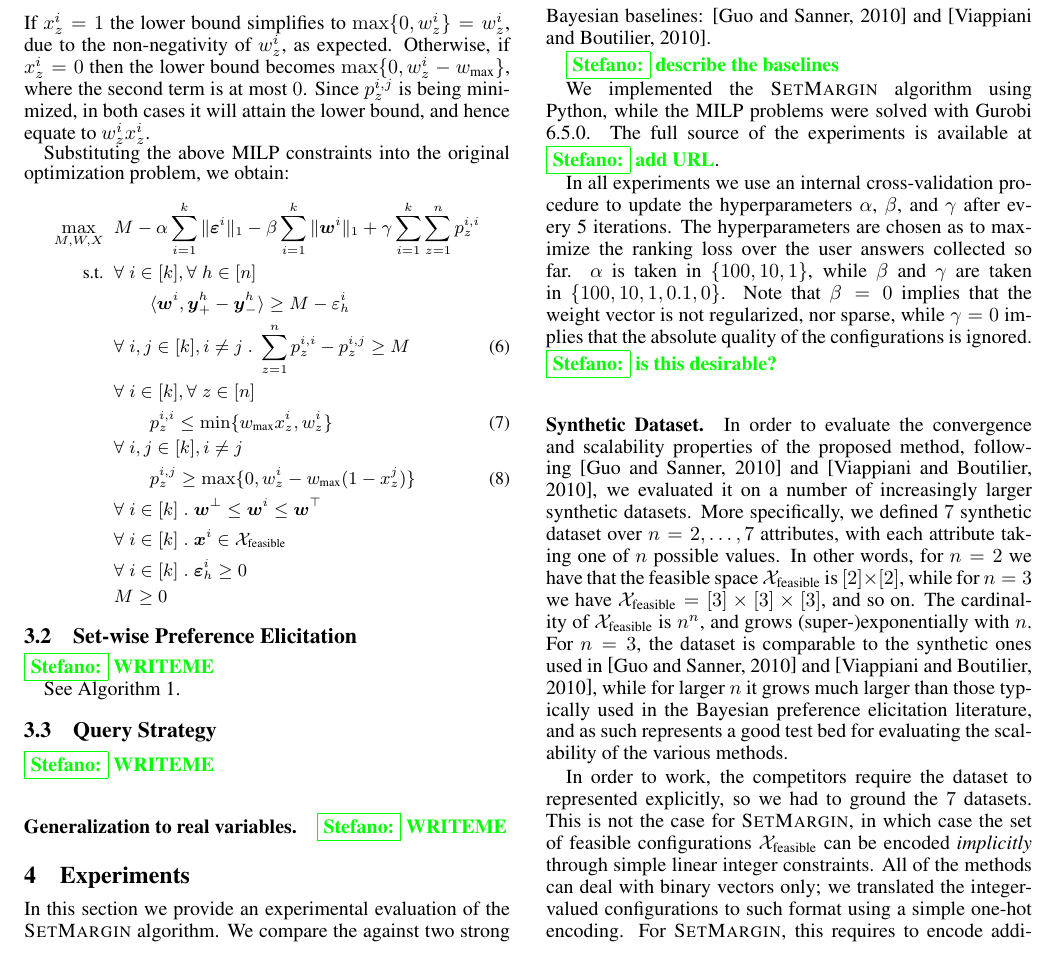
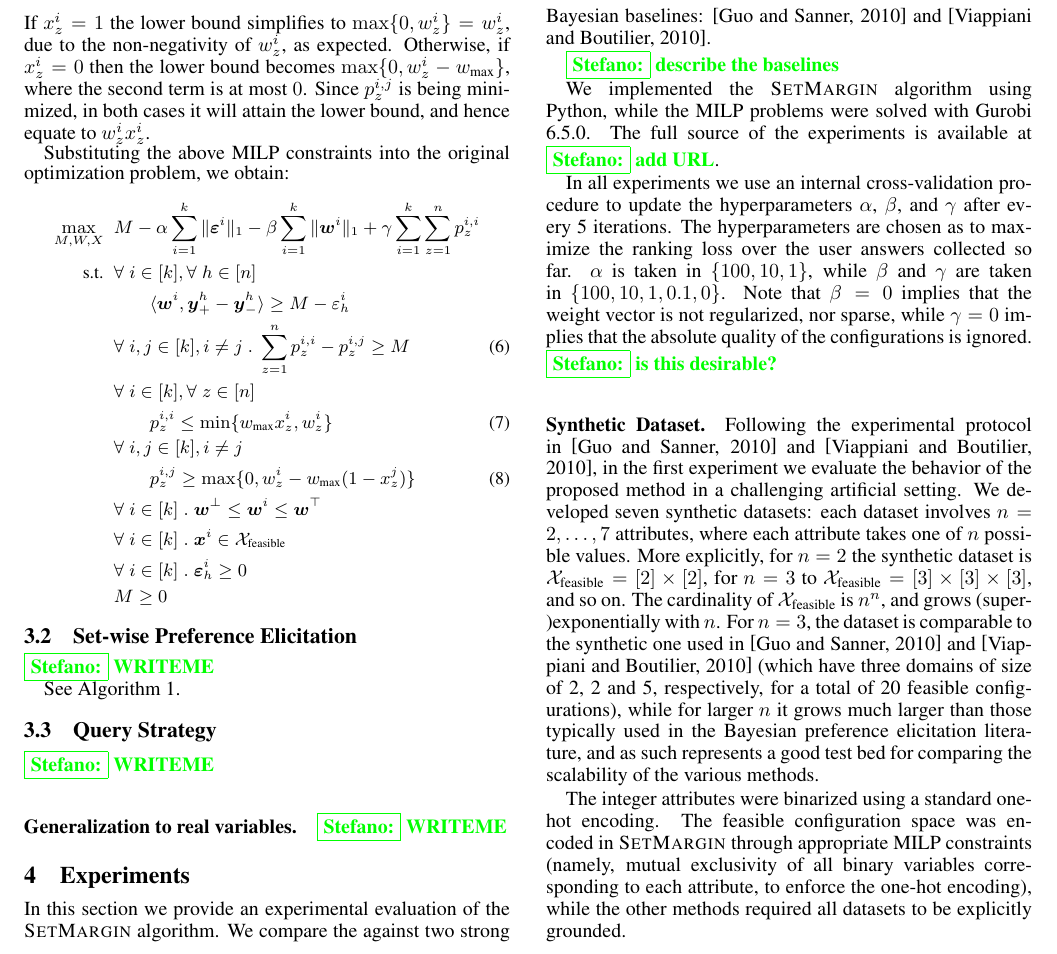
Before and after one commit to stefanoteso/setmargin, a LaTeX paper (paper/ijcai16.tex): part of page 3 of 4, cut so that both start at the same text. Compiled offline with pdfLaTeX.

Commit message:
paper: refine the experiments section.

```diff
--- a/paper/ijcai16.tex
+++ b/paper/ijcai16.tex
@@ -463,29 +463,25 @@ $\beta=0$ implies that the weight vector is not regularized, nor sparse, while
 $\gamma=0$ implies that the absolute quality of the configurations is ignored.
 \stefano{is this desirable?}
 
-\paragraph{Synthetic Dataset.} In order to evaluate the convergence and
-scalability properties of the proposed method, following~\cite{guo2010real} and
-\cite{viappiani2010optimal}, we evaluated it on a number of increasingly larger
-synthetic datasets. More specifically, we defined $7$ synthetic dataset over
-$n=2,\ldots,7$ attributes, with each attribute taking one of $n$ possible
-values.
-In other words, for $n=2$ we have that the feasible space
-$\calX_\text{feasible}$ is $[2] \times [2]$, while for $n=3$ we have
-$\calX_\text{feasible} = [3] \times [3] \times [3]$, and so on.
-The cardinality of $\calX_\text{feasible}$ is $n^n$, and grows
-(super-)exponentially with $n$. For $n=3$, the dataset is comparable to
-the synthetic ones used in~\cite{guo2010real} and~\cite{viappiani2010optimal},
-while for larger $n$ it grows much larger than those typically used in the
-Bayesian preference elicitation literature, and as such represents a good
-test bed for evaluating the scalability of the various methods.
+\paragraph{Synthetic Dataset.} Following the experimental protocol
+in~\cite{guo2010real} and \cite{viappiani2010optimal}, in the first experiment
+we evaluate the behavior of the proposed method in a challenging artificial
+setting. We developed seven synthetic datasets: each dataset involves
+$n=2,\ldots,7$ attributes, where each attribute takes one of $n$ possible
+values. More explicitly, for $n=2$ the synthetic dataset is
+$\calX_\text{feasible} = [2] \times [2]$, for $n=3$ to $\calX_\text{feasible} =
+[3] \times [3] \times [3]$, and so on. The cardinality of
+$\calX_\text{feasible}$ is $n^n$, and grows (super-)exponentially with $n$. For
+$n=3$, the dataset is comparable to the synthetic one used
+in~\cite{guo2010real} and~\cite{viappiani2010optimal} (which have three domains
+of size of 2, 2 and 5, respectively, for a total of 20 feasible
+configurations), while for larger $n$ it grows much larger than those typically
+used in the Bayesian preference elicitation literature, and as such represents
+a good test bed for comparing the scalability of the various methods.
 
-In order to work, the competitors require the dataset to represented
-explicitly, so we had to ground the $7$ datasets. This is not the case for {\sc
-SetMargin}, in which case the set of feasible configurations
-$\calX_\text{feasible}$ can be encoded {\em implicitly} through simple linear
-integer constraints. All of the methods can deal with binary vectors only; we
-translated the integer-valued configurations to such format using a simple
-one-hot encoding. For {\sc SetMargin}, this requires to encode additional
-XOR constraints. \stefano{explain}
+The integer attributes were binarized using a standard one-hot encoding. The
+feasible configuration space was encoded in {\sc SetMargin} through appropriate
+MILP constraints (namely, mutual exclusivity of all binary variables
+corresponding to each attribute, to enforce the one-hot encoding), while the
+other methods required all datasets to be explicitly grounded.
 
-The three methods were evaluated on user weight vectors sampled from two
```
Also changed, not shown: paper/ijcai16.tex (15 more changed lines).
